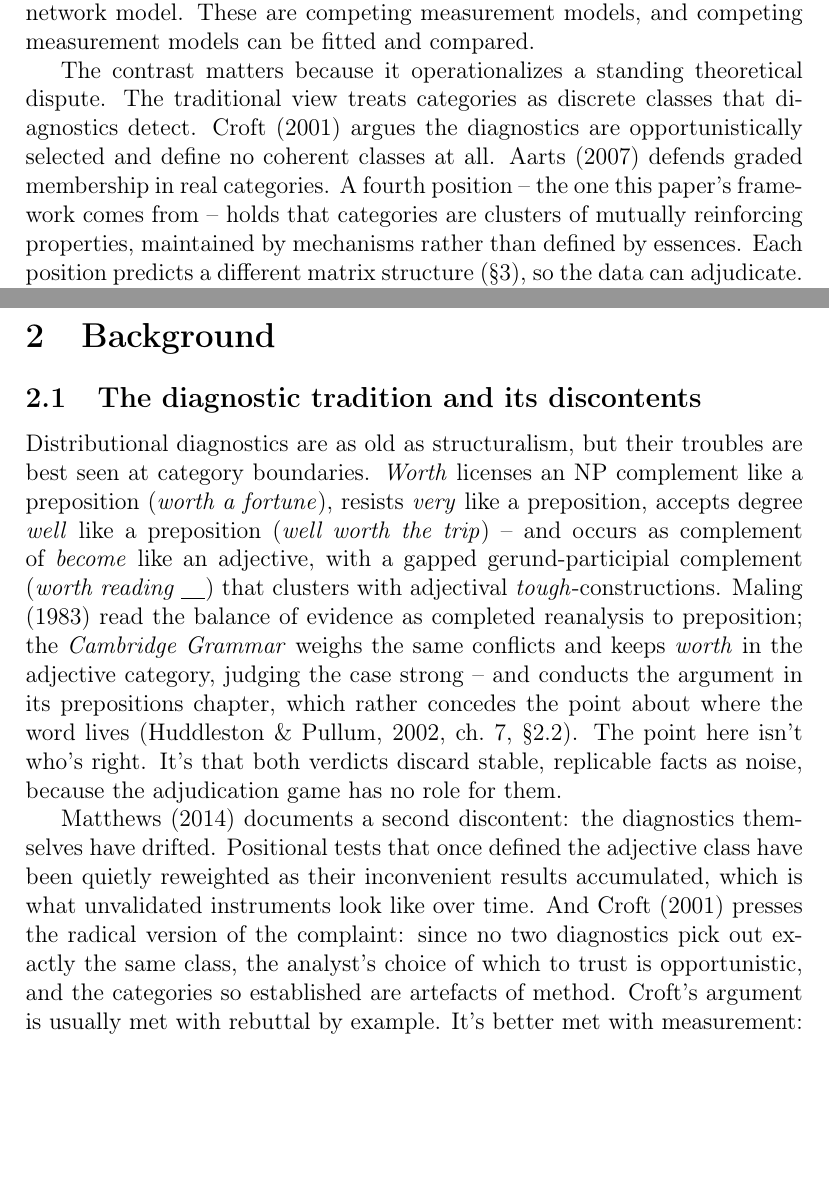
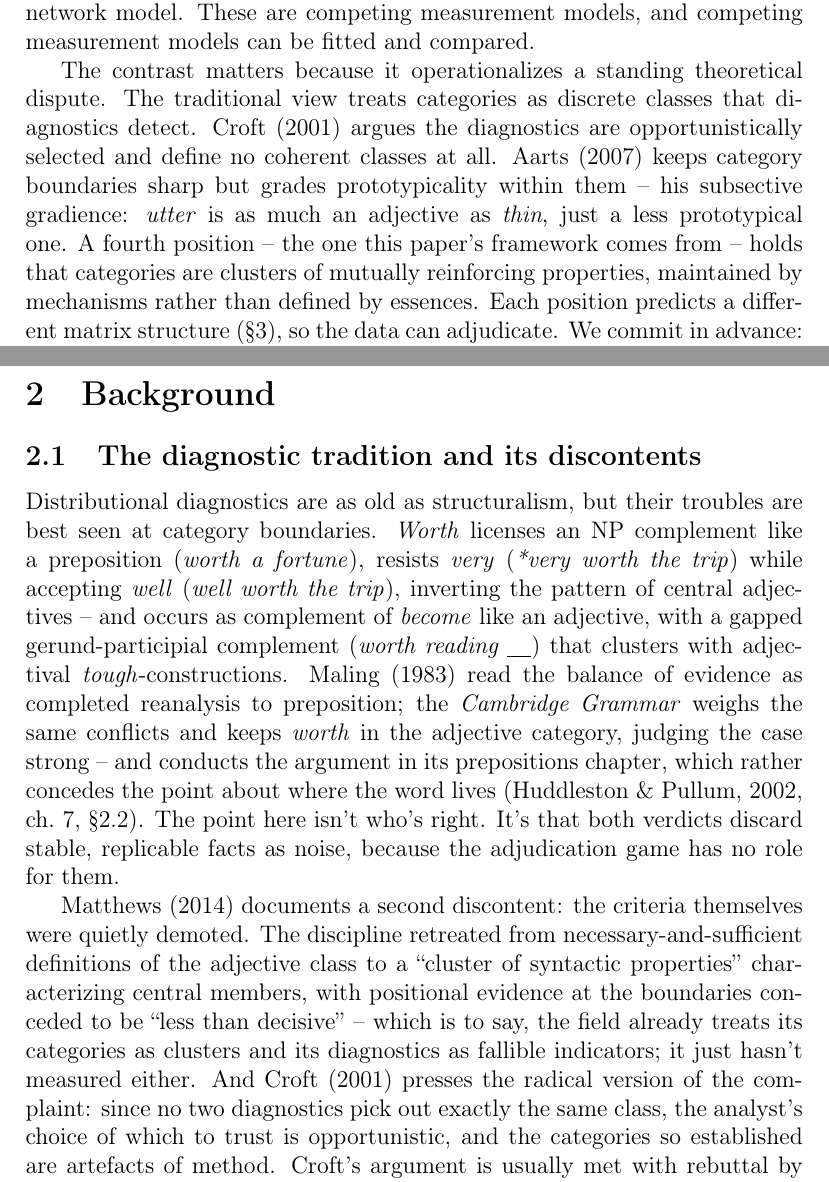
Before and after one commit to BrettRey/diagnostic-validity, a LaTeX paper (paper/main.tex): two parts of pages 2 and 3 of 5, joined at a grey line, cut so that both start at the same text, the shorter picture padded with empty space. Compiled offline with pdfLaTeX.

Commit message:
Phase 3: apply §1/§2.1 rewrites; promote Sprouse; add enough; well_mod pending-maling
main.tex: §1 Aarts clause rewritten (subsective gradience, not "graded
membership"); §2.1 Matthews paragraph rewritten ("quietly demoted"; verbatim
"cluster of syntactic properties" p.21 + "less than decisive" p.24, confirmed);
§2.1 worth well-clause softened to judgment-only (no source attributed). Build
verified clean (no undefined cites).

references.bib: sprousealmeida2012 + sprouse2013 promoted (pm-authored).
diagnostics.yaml: enough_postposed added (battery 25; frame queued for pm
confirm); coordination_with_adj note pre-registers low discrimination (CGEL
l.1277 unlike-category coordination); well_mod -> pending-maling (CGEL ch.7
modification also checked, no "well"; novel-this-study fallback).

Co-Authored-By: Claude Opus 4.8 <noreply@anthropic.com>

```diff
--- a/paper/main.tex
+++ b/paper/main.tex
@@ -60,7 +60,9 @@ The contrast matters because it operationalizes a standing theoretical
 dispute. The traditional view treats categories as discrete classes that
 diagnostics detect. \textcite{croft2001} argues the diagnostics are
 opportunistically selected and define no coherent classes at all.
-\textcite{aarts2007} defends graded membership in real categories.
+\textcite{aarts2007} keeps category boundaries sharp but grades
+prototypicality within them~-- his subsective gradience: \textit{utter}
+is as much an adjective as \textit{thin}, just a less prototypical one.
 A fourth position~-- the one this paper's framework comes from~-- holds
 that categories are clusters of mutually reinforcing properties,
 maintained by mechanisms rather than defined by essences. Each position
@@ -100,8 +102,9 @@ with quantified rather than anecdotal misfit: ⟨RESULT⟩.
 Distributional diagnostics are as old as structuralism, but their
 troubles are best seen at category boundaries. \textit{Worth} licenses
 an NP complement like a preposition (\textit{worth a fortune}), resists
-\textit{very} like a preposition, accepts degree \textit{well} like a
-preposition (\textit{well worth the trip})~-- and occurs as complement
+\textit{very} (\textit{*very worth the trip}) while accepting
+\textit{well} (\textit{well worth the trip}), inverting the pattern of
+central adjectives~-- and occurs as complement
 of \textit{become} like an adjective, with a gapped gerund-participial
 complement (\textit{worth reading \underline{\hspace{1em}}}) that
 clusters with adjectival \textit{tough}-constructions.
@@ -114,11 +117,14 @@ word lives \parencite[ch.~7, \S2.2]{cgel2002}. The point here isn't
 who's right. It's that both verdicts discard stable, replicable facts
 as noise, because the adjudication game has no role for them.
 
-\textcite{matthews2014} documents a second discontent: the diagnostics
-themselves have drifted. Positional tests that once defined the
-adjective class have been quietly reweighted as their inconvenient
-results accumulated, which is what unvalidated instruments look like
-over time. And \textcite{croft2001} presses the radical version of the
+\textcite{matthews2014} documents a second discontent: the criteria
+themselves were quietly demoted. The discipline retreated from
+necessary-and-sufficient definitions of the adjective class to a
+\enquote{cluster of syntactic properties} characterizing central
+members, with positional evidence at the boundaries conceded to be
+\enquote{less than decisive}~-- which is to say, the field already
+treats its categories as clusters and its diagnostics as fallible
+indicators; it just hasn't measured either. And \textcite{croft2001} presses the radical version of the
 complaint: since no two diagnostics pick out exactly the same class,
 the analyst's choice of which to trust is opportunistic, and the
 categories so established are artefacts of method. Croft's argument is
```
Also changed, not shown: DECISIONS.md (+2 -0 lines), diagnostics.yaml (+10 -2 lines), paper/references.bib (+26 -0 lines).
